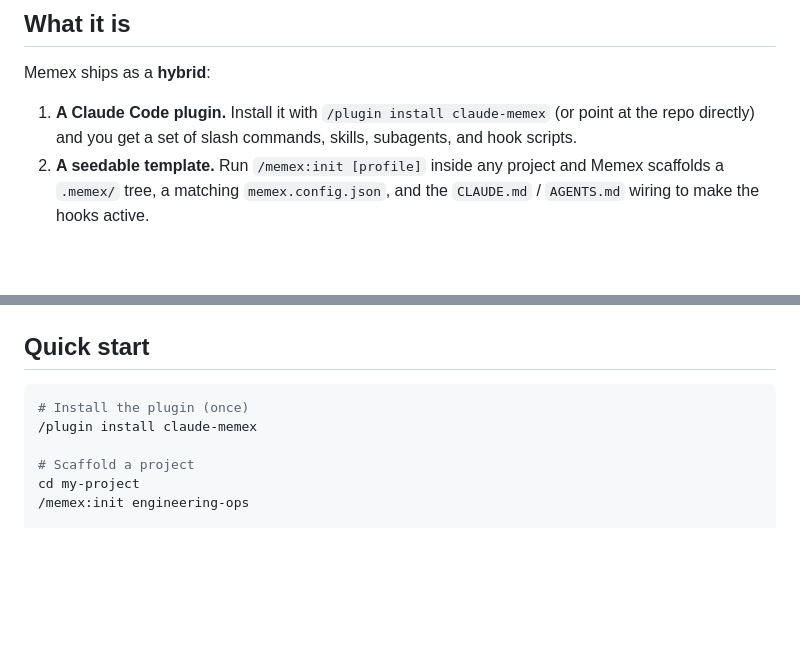
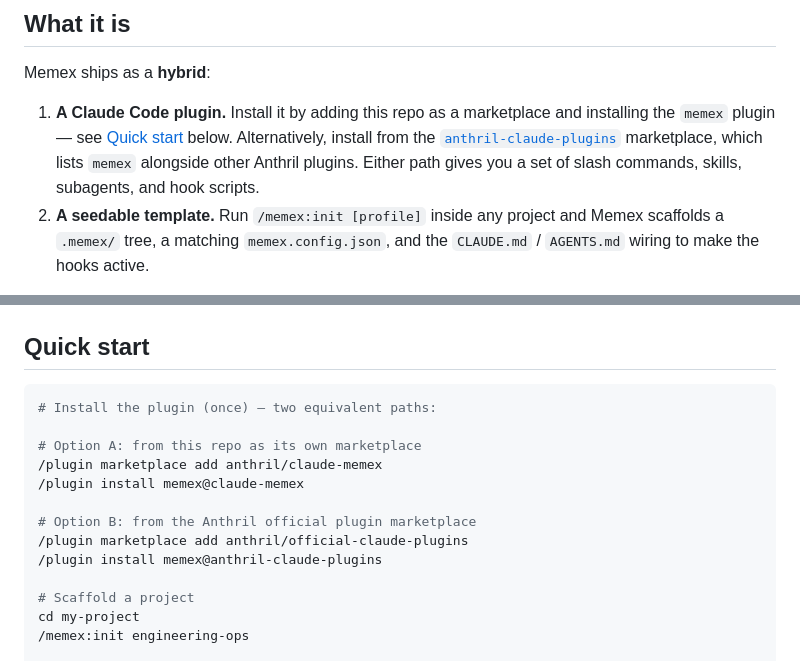
Before and after one commit to anthril/claude-memex, a Markdown page: README.md, 2 parts joined by grey strips. Rendered like a GitHub page; blank space fills up the shorter version.

````diff
--- a/README.md
+++ b/README.md
@@ -25,7 +25,7 @@ Full attribution in [CREDITS.md](CREDITS.md).
 
 Memex ships as a **hybrid**:
 
-1. **A Claude Code plugin.** Install it with `/plugin install claude-memex` (or point at the repo directly) and you get a set of slash commands, skills, subagents, and hook scripts.
+1. **A Claude Code plugin.** Install it by adding this repo as a marketplace and installing the `memex` plugin — see [Quick start](#quick-start) below. Alternatively, install from the [`anthril-claude-plugins`](https://github.com/anthril/official-claude-plugins) marketplace, which lists `memex` alongside other Anthril plugins. Either path gives you a set of slash commands, skills, subagents, and hook scripts.
 2. **A seedable template.** Run `/memex:init [profile]` inside any project and Memex scaffolds a `.memex/` tree, a matching `memex.config.json`, and the `CLAUDE.md` / `AGENTS.md` wiring to make the hooks active.
 
 The plugin version-controls the **behaviour** (hook scripts, skills, profiles). Your project owns only its `.memex/` tree and its config. When a hook logic bug is fixed upstream, every project using Memex gets the fix by updating the plugin.
@@ -68,8 +68,15 @@ See [`docs/concepts.md`](docs/concepts.md) for the full model.
 ## Quick start
 
 ```bash
-# Install the plugin (once)
-/plugin install claude-memex
+# Install the plugin (once) — two equivalent paths:
+
+# Option A: from this repo as its own marketplace
+/plugin marketplace add anthril/claude-memex
+/plugin install memex@claude-memex
+
+# Option B: from the Anthril official plugin marketplace
+/plugin marketplace add anthril/official-claude-plugins
+/plugin install memex@anthril-claude-plugins
 
 # Scaffold a project
 cd my-project
````
